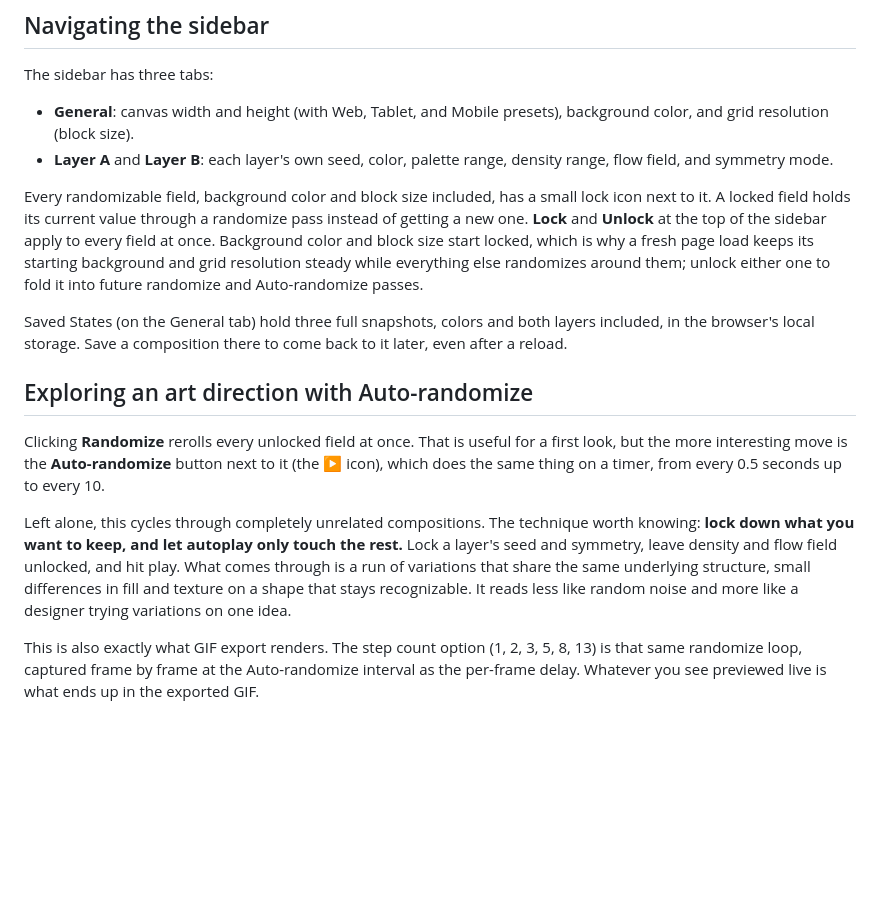
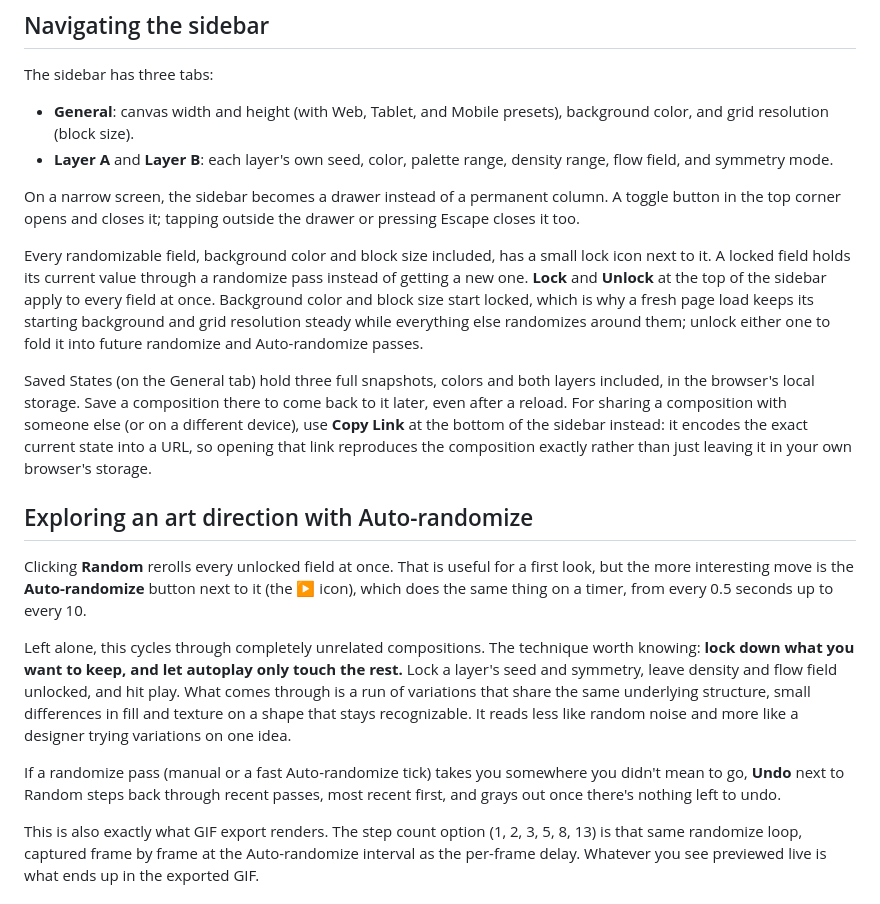
Before and after one commit to simien/Flield, a Markdown page: USAGE.md, the part around the change. GitHub-like rendering; blank space fills up the shorter version.

Commit message:
Document Undo, Copy Link, and the mobile sidebar drawer
README's feature list and USAGE.md now cover the three latest
additions, plus a stale reference to the Randomize button (renamed to
Random) that USAGE.md had never been updated for.

Co-Authored-By: Claude Sonnet 5 <noreply@anthropic.com>

```diff
--- a/USAGE.md
+++ b/USAGE.md
@@ -13,15 +13,19 @@ The sidebar has three tabs:
 - **General**: canvas width and height (with Web, Tablet, and Mobile presets), background color, and grid resolution (block size).
 - **Layer A** and **Layer B**: each layer's own seed, color, palette range, density range, flow field, and symmetry mode.
 
+On a narrow screen, the sidebar becomes a drawer instead of a permanent column. A toggle button in the top corner opens and closes it; tapping outside the drawer or pressing Escape closes it too.
+
 Every randomizable field, background color and block size included, has a small lock icon next to it. A locked field holds its current value through a randomize pass instead of getting a new one. **Lock** and **Unlock** at the top of the sidebar apply to every field at once. Background color and block size start locked, which is why a fresh page load keeps its starting background and grid resolution steady while everything else randomizes around them; unlock either one to fold it into future randomize and Auto-randomize passes.
 
-Saved States (on the General tab) hold three full snapshots, colors and both layers included, in the browser's local storage. Save a composition there to come back to it later, even after a reload.
+Saved States (on the General tab) hold three full snapshots, colors and both layers included, in the browser's local storage. Save a composition there to come back to it later, even after a reload. For sharing a composition with someone else (or on a different device), use **Copy Link** at the bottom of the sidebar instead: it encodes the exact current state into a URL, so opening that link reproduces the composition exactly rather than just leaving it in your own browser's storage.
 
 ## Exploring an art direction with Auto-randomize
 
-Clicking **Randomize** rerolls every unlocked field at once. That is useful for a first look, but the more interesting move is the **Auto-randomize** button next to it (the ▶ icon), which does the same thing on a timer, from every 0.5 seconds up to every 10.
+Clicking **Random** rerolls every unlocked field at once. That is useful for a first look, but the more interesting move is the **Auto-randomize** button next to it (the ▶ icon), which does the same thing on a timer, from every 0.5 seconds up to every 10.
 
 Left alone, this cycles through completely unrelated compositions. The technique worth knowing: **lock down what you want to keep, and let autoplay only touch the rest.** Lock a layer's seed and symmetry, leave density and flow field unlocked, and hit play. What comes through is a run of variations that share the same underlying structure, small differences in fill and texture on a shape that stays recognizable. It reads less like random noise and more like a designer trying variations on one idea.
+
+If a randomize pass (manual or a fast Auto-randomize tick) takes you somewhere you didn't mean to go, **Undo** next to Random steps back through recent passes, most recent first, and grays out once there's nothing left to undo.
 
 This is also exactly what GIF export renders. The step count option (1, 2, 3, 5, 8, 13) is that same randomize loop, captured frame by frame at the Auto-randomize interval as the per-frame delay. Whatever you see previewed live is what ends up in the exported GIF.
 
```
Also changed, not shown: README.md (+3 -0 lines).
